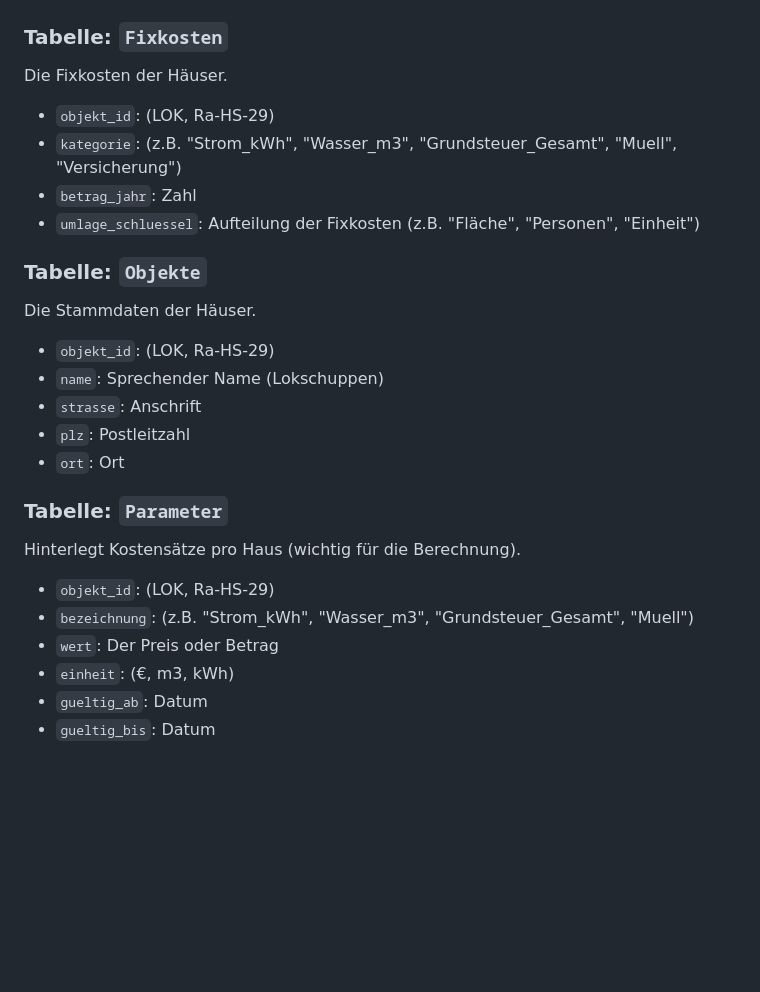
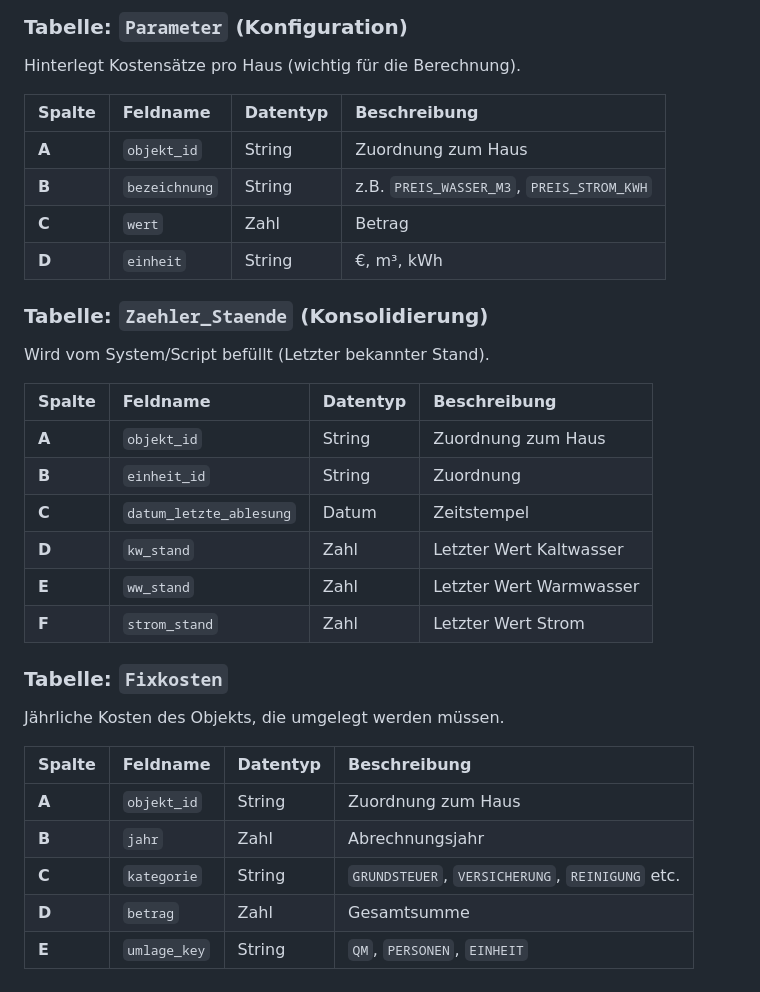
Before and after one commit to MR-ops-007/Hausverwaltung, a Markdown page: DATA_MODEL.md, the part around one of its changes. GitHub-like rendering; blank space fills up the shorter version.

```diff
--- a/DATA_MODEL.md
+++ b/DATA_MODEL.md
@@ -66,24 +93,32 @@ Hinterlegt die Zählerstände der jeweiligen Einheit.
+### Tabelle: `Parameter` (Konfiguration)
+Hinterlegt Kostensätze pro Haus (wichtig für die Berechnung).
+
+| Spalte | Feldname | Datentyp | Beschreibung |
+| :--- | :--- | :--- | :--- |
+| **A** | `objekt_id` | String | Zuordnung zum Haus |
+| **B** | `bezeichnung` | String | z.B. `PREIS_WASSER_M3`, `PREIS_STROM_KWH` |
+| **C** | `wert` | Zahl | Betrag |
+| **D** | `einheit` | String | €, m³, kWh |
+
+### Tabelle: `Zaehler_Staende` (Konsolidierung)
+Wird vom System/Script befüllt (Letzter bekannter Stand).
+
+| Spalte | Feldname | Datentyp | Beschreibung |
+| :--- | :--- | :--- | :--- |
+| **A** | `objekt_id` | String | Zuordnung zum Haus |
+| **B** | `einheit_id` | String | Zuordnung |
+| **C** | `datum_letzte_ablesung`| Datum | Zeitstempel |
+| **D** | `kw_stand` | Zahl | Letzter Wert Kaltwasser |
+| **E** | `ww_stand` | Zahl | Letzter Wert Warmwasser |
+| **F** | `strom_stand` | Zahl | Letzter Wert Strom |
 
 ### Tabelle: `Fixkosten`
-Die Fixkosten der Häuser.
-* `objekt_id`: (LOK, Ra-HS-29)
-* `kategorie`: (z.B. "Strom_kWh", "Wasser_m3", "Grundsteuer_Gesamt", "Muell", "Versicherung")
-* `betrag_jahr`: Zahl
-* `umlage_schluessel`: Aufteilung der Fixkosten (z.B. "Fläche", "Personen", "Einheit")
+Jährliche Kosten des Objekts, die umgelegt werden müssen.
 
-### Tabelle: `Objekte`
-Die Stammdaten der Häuser.
-* `objekt_id`: (LOK, Ra-HS-29)
-* `name`: Sprechender Name (Lokschuppen)
-* `strasse`: Anschrift
-* `plz`: Postleitzahl
-* `ort`: Ort
-
-### Tabelle: `Parameter`
-Hinterlegt Kostensätze pro Haus (wichtig für die Berechnung).
-* `objekt_id`: (LOK, Ra-HS-29)
-* `bezeichnung`: (z.B. "Strom_kWh", "Wasser_m3", "Grundsteuer_Gesamt", "Muell")
-* `wert`: Der Preis oder Betrag
-* `einheit`: (€, m3, kWh)
-* `gueltig_ab`: Datum
-* `gueltig_bis`: Datum
+| Spalte | Feldname | Datentyp | Beschreibung |
+| :--- | :--- | :--- | :--- |
+| **A** | `objekt_id` | String | Zuordnung zum Haus |
+| **B** | `jahr` | Zahl | Abrechnungsjahr |
+| **C** | `kategorie` | String | `GRUNDSTEUER`, `VERSICHERUNG`, `REINIGUNG` etc. |
+| **D** | `betrag` | Zahl | Gesamtsumme |
+| **E** | `umlage_key` | String | `QM`, `PERSONEN`, `EINHEIT` |
```
Also changed, not shown: other parts of DATA_MODEL.md (+72 -45 lines).
